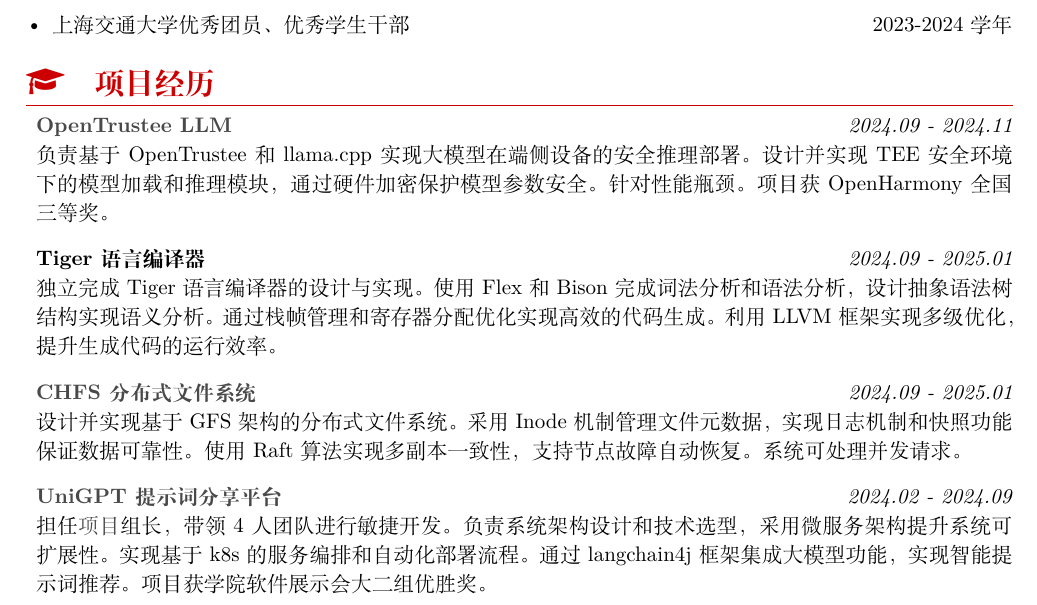
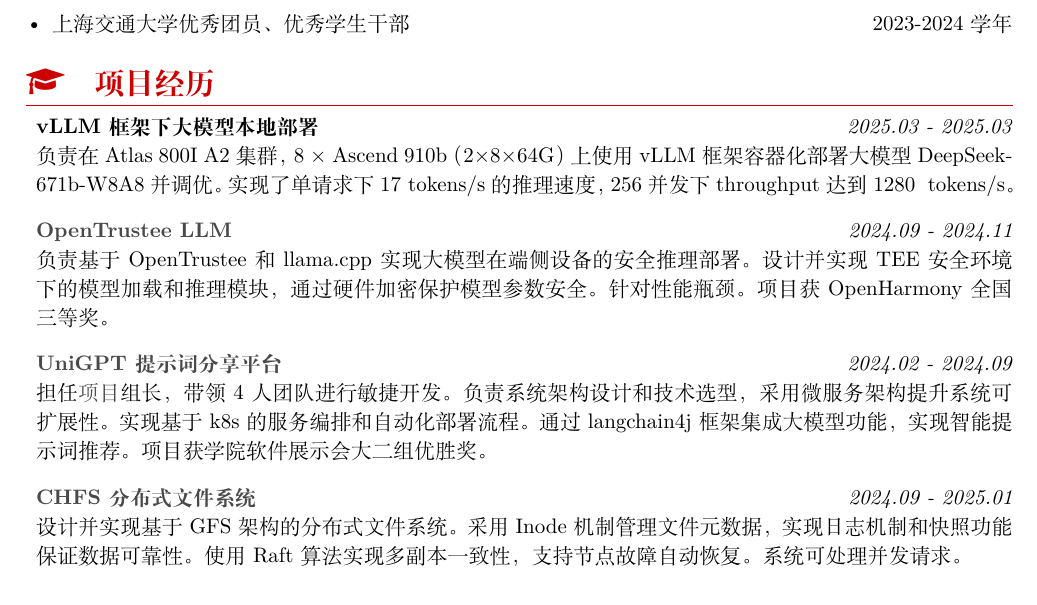
Before and after one commit to kiwi142857/Resume, a LaTeX CV (resume_zh.tex): part of the page, cut so that both start at the same text. Compiled offline with XeLaTeX.

Commit message:
update resume.zh

```diff
--- a/resume_zh.tex
+++ b/resume_zh.tex
@@ -7,6 +7,7 @@
 \usepackage{xcolor}
 \usepackage{hyperref}
 \usepackage{graphicx}  % 添加图片支持
+\usepackage{amsmath}   % 添加对\text命令的支持
 
 % 页面设置
 \geometry{left=1.8cm,right=1.8cm,top=1cm,bottom=1cm,includefoot}
@@ -70,17 +71,18 @@
 
 \section*{项目经历}
 \begin{itemize}[leftmargin=*,label={},itemsep=0.5em,topsep=0.2em]
+
+\item \textbf{vLLM框架下大模型本地部署} \hfill \textit{2025.03 - 2025.03}\\
+负责在Atlas 800I A2集群，8 $\times$ Ascend 910b（2$\times$8$\times$64G）上使用vLLM框架容器化部署大模型DeepSeek-671b-W8A8 并调优。实现了单请求下17$\text{ tokens/s}$的推理速度，256并发下$\text{throughput}$达到1280 $\text{ tokens/s}$。
+
 \item \textbf{\href{https://gitee.com/qiweic10/open-trustee_-llm_app}{OpenTrustee LLM}} \hfill \textit{2024.09 - 2024.11}\\
 负责基于OpenTrustee和llama.cpp实现大模型在端侧设备的安全推理部署。设计并实现TEE安全环境下的模型加载和推理模块，通过硬件加密保护模型参数安全。针对性能瓶颈。项目获OpenHarmony全国三等奖。
 
-\item \textbf{Tiger 语言编译器} \hfill \textit{2024.09 - 2025.01}\\
-独立完成Tiger语言编译器的设计与实现。使用Flex和Bison完成词法分析和语法分析，设计抽象语法树结构实现语义分析。通过栈帧管理和寄存器分配优化实现高效的代码生成。利用LLVM框架实现多级优化，提升生成代码的运行效率。
+\item \textbf{\href{https://base.sjtu.edu.cn/se/Awards.html}{UniGPT 提示词分享平台}} \hfill \textit{2024.02 - 2024.09}\\
+担任{\href{https://github.com/UniGPT-SJTU}{项目}}组长，带领4人团队进行敏捷开发。负责系统架构设计和技术选型，采用微服务架构提升系统可扩展性。实现基于k8s的服务编排和自动化部署流程。通过langchain4j框架集成大模型功能，实现智能提示词推荐。项目获学院软件展示会大二组优胜奖。
 
 \item \textbf{\href{https://github.com/kiwi142857/CSE-chfs}{CHFS 分布式文件系统}} \hfill \textit{2024.09 - 2025.01}\\
 设计并实现基于GFS架构的分布式文件系统。采用Inode机制管理文件元数据，实现日志机制和快照功能保证数据可靠性。使用Raft算法实现多副本一致性，支持节点故障自动恢复。系统可处理并发请求。
-
-\item \textbf{\href{https://base.sjtu.edu.cn/se/Awards.html}{UniGPT 提示词分享平台}} \hfill \textit{2024.02 - 2024.09}\\
-担任{\href{https://github.com/UniGPT-SJTU}{项目}}组长，带领4人团队进行敏捷开发。负责系统架构设计和技术选型，采用微服务架构提升系统可扩展性。实现基于k8s的服务编排和自动化部署流程。通过langchain4j框架集成大模型功能，实现智能提示词推荐。项目获学院软件展示会大二组优胜奖。
 
 \item \textbf{\href{https://github.com/kiwi142857/LSM-Tree}{LSM-Tree KV存储系统}} \hfill \textit{2024.04 - 2024.06}\\
 独立完成LSM-Tree KV存储系统的实现。使用C++实现skiplist索引结构，支持高效的插入、删除和查询操作。通过WAL机制保证数据持久化，使用LSM-Tree优化读性能，通过布隆过滤器减少读放大。
```
Also changed, not shown: resume_zh.tex (2 more changed lines).
